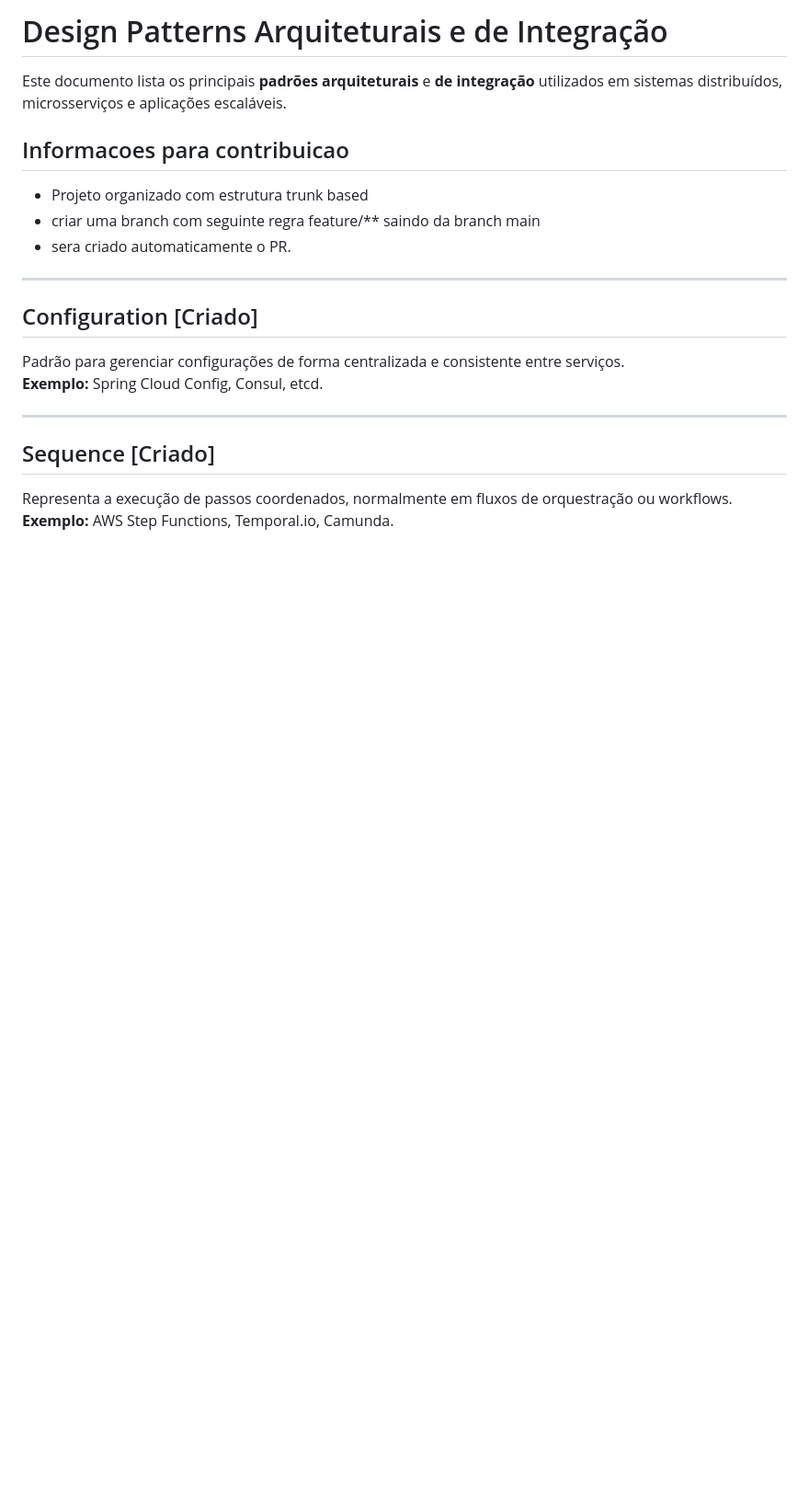
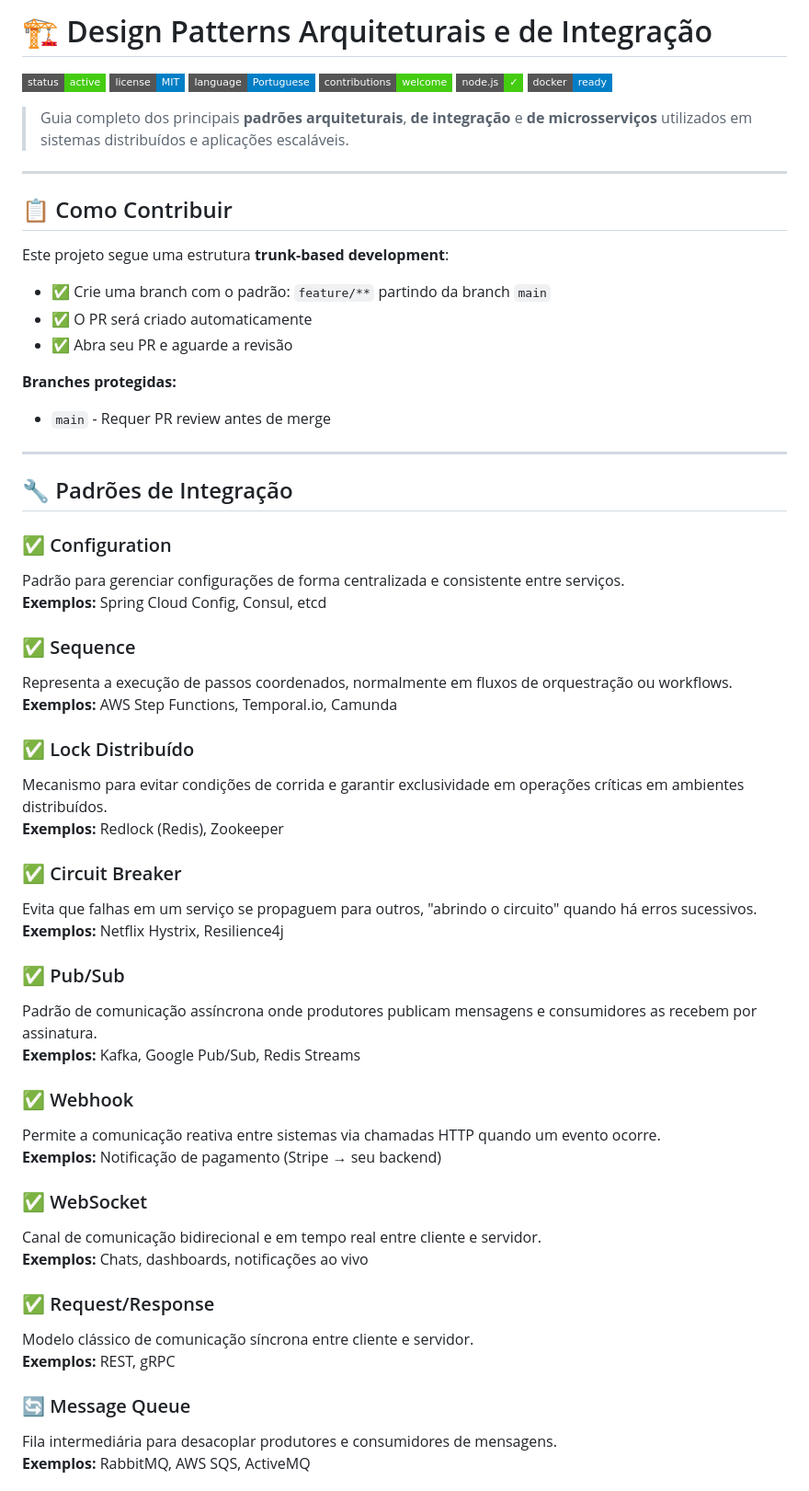
Before and after one commit to danielsmanioto/design-patterns-arquiteturais, a Markdown page: README.md, the part around one of its changes. Shown at 92% size. Rendered like a GitHub page; badges without logos; blank space fills up the shorter version.

```diff
--- a/README.md
+++ b/README.md
@@ -1,20 +1,64 @@
-# Design Patterns Arquiteturais e de Integração
+# 🏗️ Design Patterns Arquiteturais e de Integração
 
-Este documento lista os principais **padrões arquiteturais** e **de integração** utilizados em sistemas distribuídos, microsserviços e aplicações escaláveis.
+[![Status](https://img.shields.io/badge/status-active-success?style=flat-square)](https://github.com)
+[![License](https://img.shields.io/badge/license-MIT-blue?style=flat-square)](LICENSE)
+[![Language](https://img.shields.io/badge/language-Portuguese-informational?style=flat-square)](README.md)
+[![Contributions](https://img.shields.io/badge/contributions-welcome-brightgreen?style=flat-square)](CONTRIBUTING.md)
+[![Node.js](https://img.shields.io/badge/node.js-✓-success?style=flat-square)](package.json)
+[![Docker](https://img.shields.io/badge/docker-ready-blue?style=flat-square)](Dockerfile)
 
-## Informacoes para contribuicao
-- Projeto organizado com estrutura trunk based
-- criar uma branch com seguinte regra feature/** saindo da branch main
-- sera criado automaticamente o PR.
+> Guia completo dos principais **padrões arquiteturais**, **de integração** e **de microsserviços** utilizados em sistemas distribuídos e aplicações escaláveis.
 
 ---
 
-## Configuration [Criado]
-Padrão para gerenciar configurações de forma centralizada e consistente entre serviços.
-**Exemplo:** Spring Cloud Config, Consul, etcd.
+## 📋 Como Contribuir
+
+Este projeto segue uma estrutura **trunk-based development**:
+
+- ✅ Crie uma branch com o padrão: `feature/**` partindo da branch `main`
+- ✅ O PR será criado automaticamente
+- ✅ Abra seu PR e aguarde a revisão
+
+**Branches protegidas:**
+- `main` - Requer PR review antes de merge
 
 ---
 
-## Sequence [Criado]
+## 🔧 Padrões de Integração
+
+### ✅ Configuration
+Padrão para gerenciar configurações de forma centralizada e consistente entre serviços.
+**Exemplos:** Spring Cloud Config, Consul, etcd
+
+### ✅ Sequence
 Representa a execução de passos coordenados, normalmente em fluxos de orquestração ou workflows.
-**Exemplo:** AWS Step Functions, Temporal.io, Camunda.
+**Exemplos:** AWS Step Functions, Temporal.io, Camunda
+
+### ✅ Lock Distribuído
+Mecanismo para evitar condições de corrida e garantir exclusividade em operações críticas em ambientes distribuídos.
+**Exemplos:** Redlock (Redis), Zookeeper
+
+### ✅ Circuit Breaker
+Evita que falhas em um serviço se propaguem para outros, "abrindo o circuito" quando há erros sucessivos.
+**Exemplos:** Netflix Hystrix, Resilience4j
+
+### ✅ Pub/Sub
+Padrão de comunicação assíncrona onde produtores publicam mensagens e consumidores as recebem por assinatura.
+**Exemplos:** Kafka, Google Pub/Sub, Redis Streams
+
+### ✅ Webhook
+Permite a comunicação reativa entre sistemas via chamadas HTTP quando um evento ocorre.
+**Exemplos:** Notificação de pagamento (Stripe → seu backend)
+
+### ✅ WebSocket
+Canal de comunicação bidirecional e em tempo real entre cliente e servidor.
+**Exemplos:** Chats, dashboards, notificações ao vivo
+
+### ✅ Request/Response
+Modelo clássico de comunicação síncrona entre cliente e servidor.
+**Exemplos:** REST, gRPC
+
+### 🔄 Message Queue
+Fila intermediária para desacoplar produtores e consumidores de mensagens.
+**Exemplos:** RabbitMQ, AWS SQS, ActiveMQ
+
```
Also changed, not shown: other parts of README.md (+303 -374 lines).
